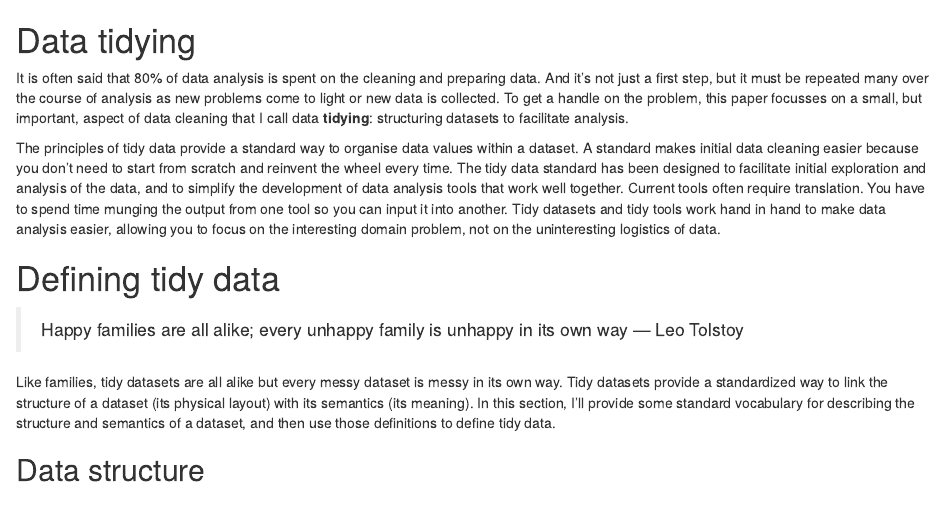
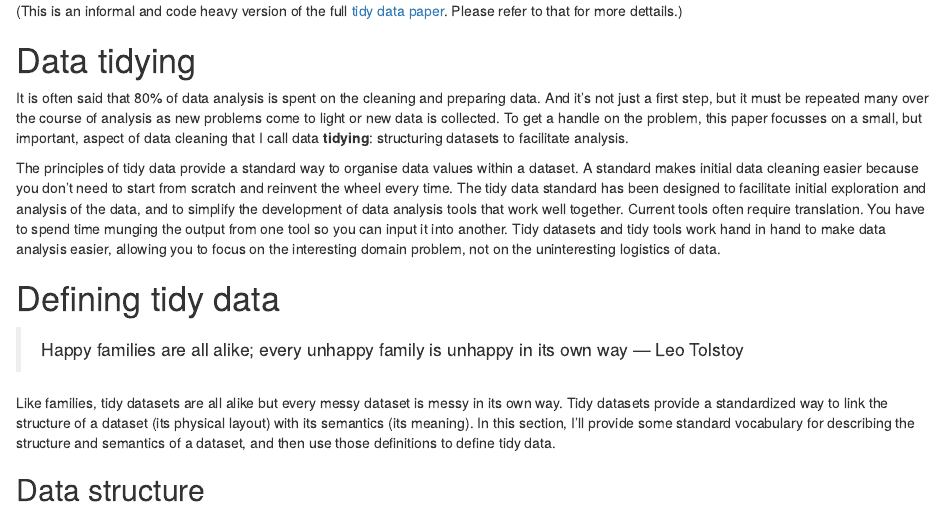
Before and after one commit to tidyverse/tidyr, an R Markdown document (vignettes/tidy-data.Rmd): the page in a window 1100 px wide, from its top. Rendered offline with R 4.5, knitr and Pandoc, with nearby package versions.

Commit message:
Add link to full paper

````diff
--- a/vignettes/tidy-data.Rmd
+++ b/vignettes/tidy-data.Rmd
@@ -8,6 +8,8 @@ knitr::opts_chunk$set(collapse = TRUE, comment = "#>")
 set.seed(1014)
 options(dplyr.print_max = 10)
 ```
+
+(This is an informal and code heavy version of the full [tidy data paper](http://vita.had.co.nz/papers/tidy-data.html). Please refer to that for more dettails.)
 
 # Data tidying
 
````
